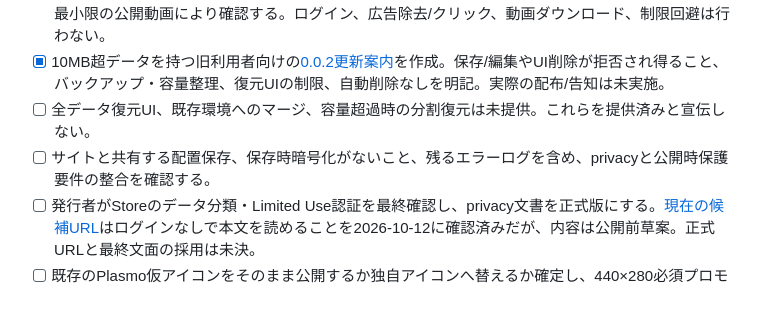
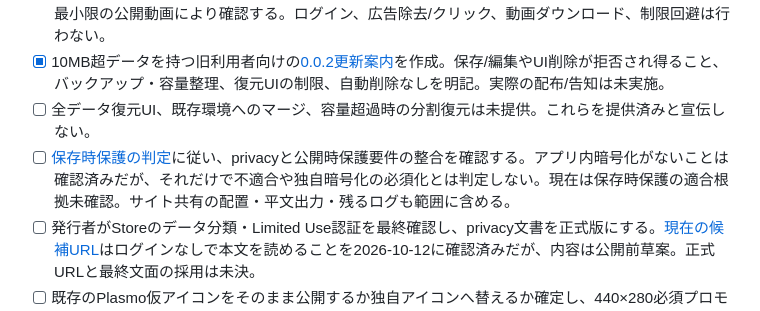
Before and after one commit to Kou-ISK/YouCoder, a Markdown page: docs/release-checklist.md, the part around the change. Rendered like a GitHub page.

Commit message:
docs: clarify storage protection requirements and evidence

```diff
--- a/docs/release-checklist.md
+++ b/docs/release-checklist.md
@@ -22,7 +22,7 @@
 - [ ] **実YouTube: BLOCKED**。今回も公開動画はbot確認で再生不可。実再生、通常操作、SPA A→B→A、全画面・シアター、字幕、リサイズ、小画面、広告を覆わないことは未確認。正常な許可済み環境で最小限の公開動画により確認する。ログイン、広告除去/クリック、動画ダウンロード、制限回避は行わない。
 - [x] 10MB超データを持つ旧利用者向けの[0.0.2更新案内](release-notes-0.0.2.md)を作成。保存/編集やUI削除が拒否され得ること、バックアップ・容量整理、復元UIの制限、自動削除なしを明記。実際の配布/告知は未実施。
 - [ ] 全データ復元UI、既存環境へのマージ、容量超過時の分割復元は未提供。これらを提供済みと宣伝しない。
-- [ ] サイトと共有する配置保存、保存時暗号化がないこと、残るエラーログを含め、privacyと公開時保護要件の整合を確認する。
+- [ ] [保存時保護の判定](storage-protection-assessment.md)に従い、privacyと公開時保護要件の整合を確認する。アプリ内暗号化がないことは確認済みだが、それだけで不適合や独自暗号化の必須化とは判定しない。現在は保存時保護の適合根拠未確認。サイト共有の配置・平文出力・残るログも範囲に含める。
 - [ ] 発行者がStoreのデータ分類・Limited Use認証を最終確認し、privacy文書を正式版にする。[現在の候補URL](https://github.com/Kou-ISK/YouCoder/blob/develop/docs/privacy.md)はログインなしで本文を読めることを2026-10-12に確認済みだが、内容は公開前草案。正式URLと最終文面の採用は未決。
 - [ ] 既存のPlasmo仮アイコンをそのまま公開するか独自アイコンへ替えるか確定し、440×280必須プロモーション画像を用意する。PR14のUI画面は目視済み。最終branding素材を組み合わせた掲載内容の確認は残す。
 - [ ] 0.0.2候補の最終ZIP・素材権利と配布条件をレビューする。[提出経路](release-artifact-pipeline.md)はCIの正確なcommit/tree、版、内部ZIPのhashと監査を照合し、提出側で再buildしない。Store上の既存版/掲載状態は未取得で、公開リリースではない。
```
Also changed, not shown: docs/storage-protection-assessment.md (added, +46 -0 lines), docs/store-listing-draft.md (+1 -1 lines).
